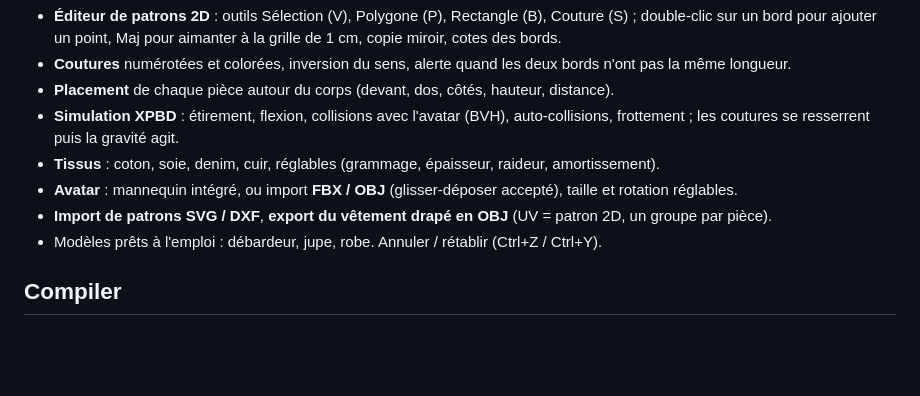
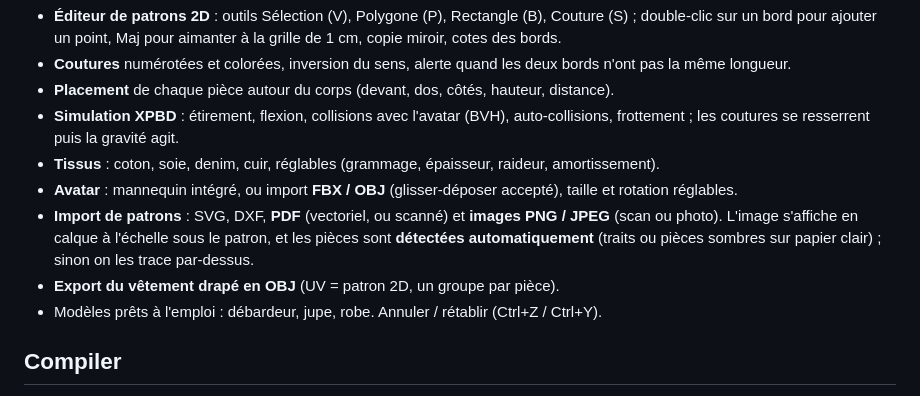
Before and after one commit to Panics78390/drapeo, a Markdown page: README.md, the part around one of its changes. GitHub-like rendering; blank space fills up the shorter version.

```diff
--- a/README.md
+++ b/README.md
@@ -18,7 +18,8 @@ Logiciel original de création de vêtements 3D : on dessine des **patrons 2D**,
 - **Simulation XPBD** : étirement, flexion, collisions avec l'avatar (BVH), auto-collisions, frottement ; les coutures se resserrent puis la gravité agit.
 - **Tissus** : coton, soie, denim, cuir, réglables (grammage, épaisseur, raideur, amortissement).
 - **Avatar** : mannequin intégré, ou import **FBX / OBJ** (glisser-déposer accepté), taille et rotation réglables.
-- **Import de patrons SVG / DXF**, **export du vêtement drapé en OBJ** (UV = patron 2D, un groupe par pièce).
+- **Import de patrons** : SVG, DXF, **PDF** (vectoriel, ou scanné) et **images PNG / JPEG** (scan ou photo). L'image s'affiche en calque à l'échelle sous le patron, et les pièces sont **détectées automatiquement** (traits ou pièces sombres sur papier clair) ; sinon on les trace par-dessus.
+- **Export du vêtement drapé en OBJ** (UV = patron 2D, un groupe par pièce).
 - Modèles prêts à l'emploi : débardeur, jupe, robe. Annuler / rétablir (Ctrl+Z / Ctrl+Y).
 
 ## Compiler
```
Also changed, not shown: other parts of README.md (+13 -1 lines), docs/capture-import-image.png (added), 13 other files.
